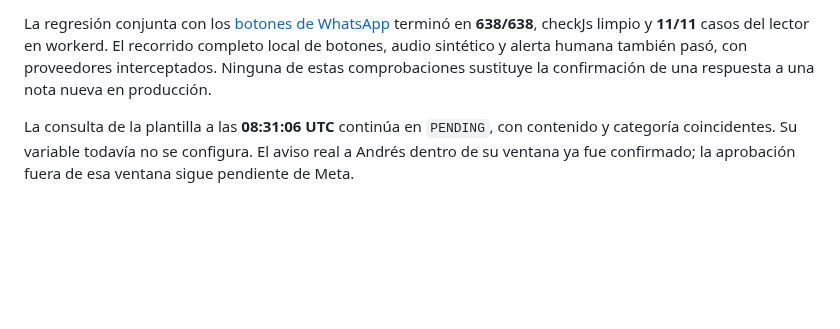
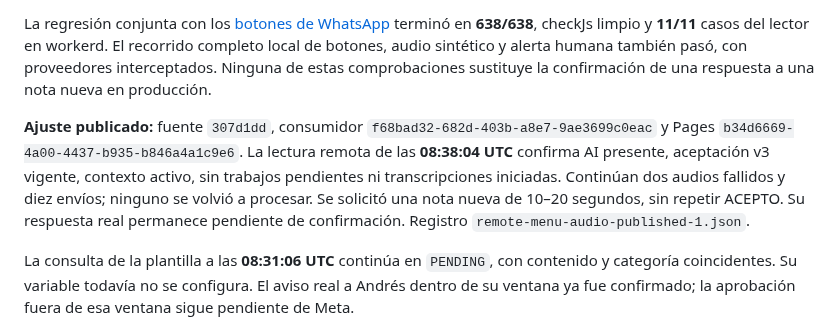
Before and after one commit to andresleosan/ALSDevStudio, a Markdown page: docs/SARIN-WHATSAPP-AUDIO-ATENCION.md, the part around the change. Rendered like a GitHub page; blank space fills up the shorter version.

```diff
--- a/docs/SARIN-WHATSAPP-AUDIO-ATENCION.md
+++ b/docs/SARIN-WHATSAPP-AUDIO-ATENCION.md
@@ -126,6 +126,8 @@ La reproducción sintética pasó de dos positivos fallidos a **24/24 pruebas ap
 
 La regresión conjunta con los [botones de WhatsApp](SARIN-WHATSAPP-BOTONES.md) terminó en **638/638**, checkJs limpio y **11/11** casos del lector en workerd. El recorrido completo local de botones, audio sintético y alerta humana también pasó, con proveedores interceptados. Ninguna de estas comprobaciones sustituye la confirmación de una respuesta a una nota nueva en producción.
 
+**Ajuste publicado:** fuente `307d1dd`, consumidor `f68bad32-682d-403b-a8e7-9ae3699c0eac` y Pages `b34d6669-4a00-4437-b935-b846a4a1c9e6`. La lectura remota de las **08:38:04 UTC** confirma AI presente, aceptación v3 vigente, contexto activo, sin trabajos pendientes ni transcripciones iniciadas. Continúan dos audios fallidos y diez envíos; ninguno se volvió a procesar. Se solicitó una nota nueva de 10–20 segundos, sin repetir ACEPTO. Su respuesta real permanece pendiente de confirmación. Registro `remote-menu-audio-published-1.json`.
+
 La consulta de la plantilla a las **08:31:06 UTC** continúa en `PENDING`, con contenido y categoría coincidentes. Su variable todavía no se configura. El aviso real a Andrés dentro de su ventana ya fue confirmado; la aprobación fuera de esa ventana sigue pendiente de Meta.
 
 **Pendientes funcionales:** comprobar con una nota nueva el recorrido real de voz después de publicar el ajuste; obtener la aprobación de la plantilla y configurarla en el consumidor. Actualmente el aviso de texto a Andrés sólo puede enviarse dentro de su propia ventana de 24 horas con el número empresarial. Fuera de ella queda `waiting_template`, sin afirmar que se envió. La prueba sintética de Whisper y las comprobaciones de publicación no acreditan el recorrido completo de voz; una respuesta 200/202 de YCloud tampoco acredita entrega.
```
Also changed, not shown: docs/SARIN-WHATSAPP-BOTONES.md (+4 -0 lines).
